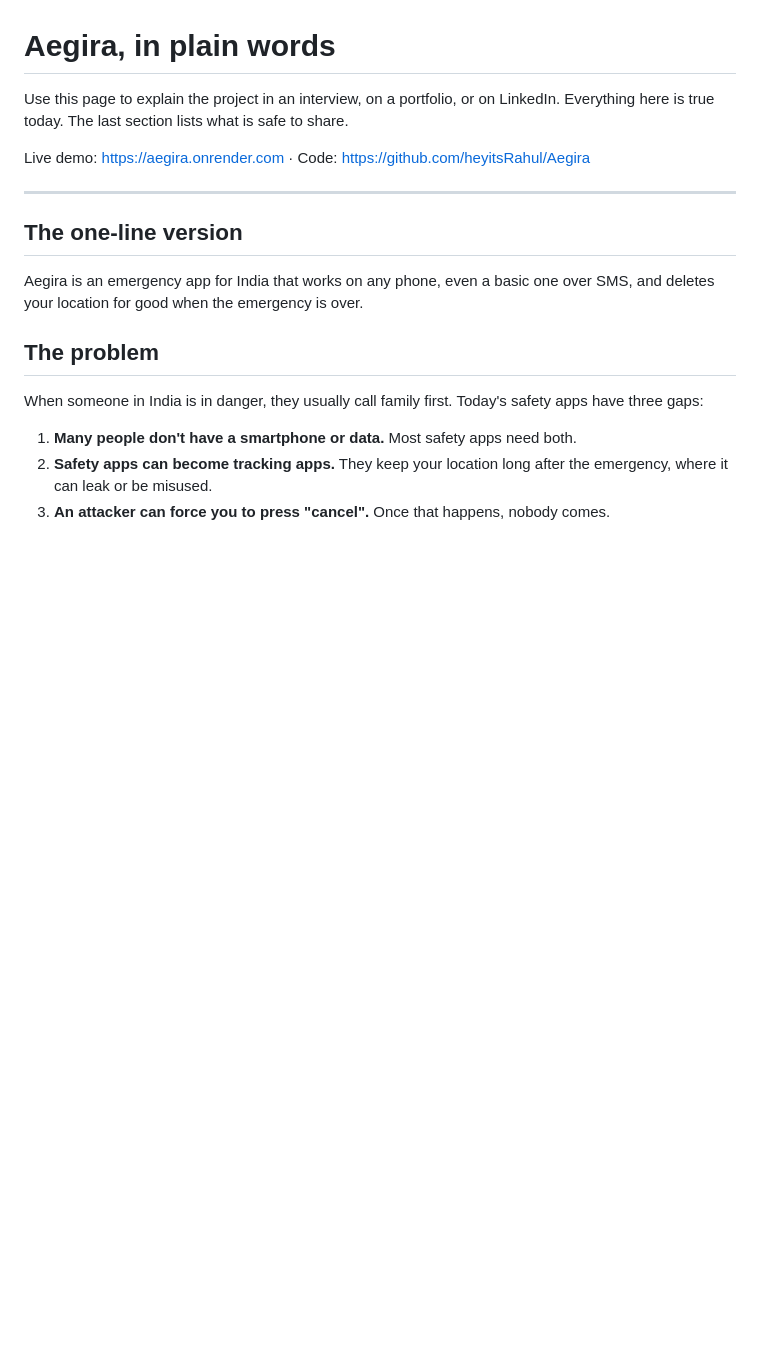
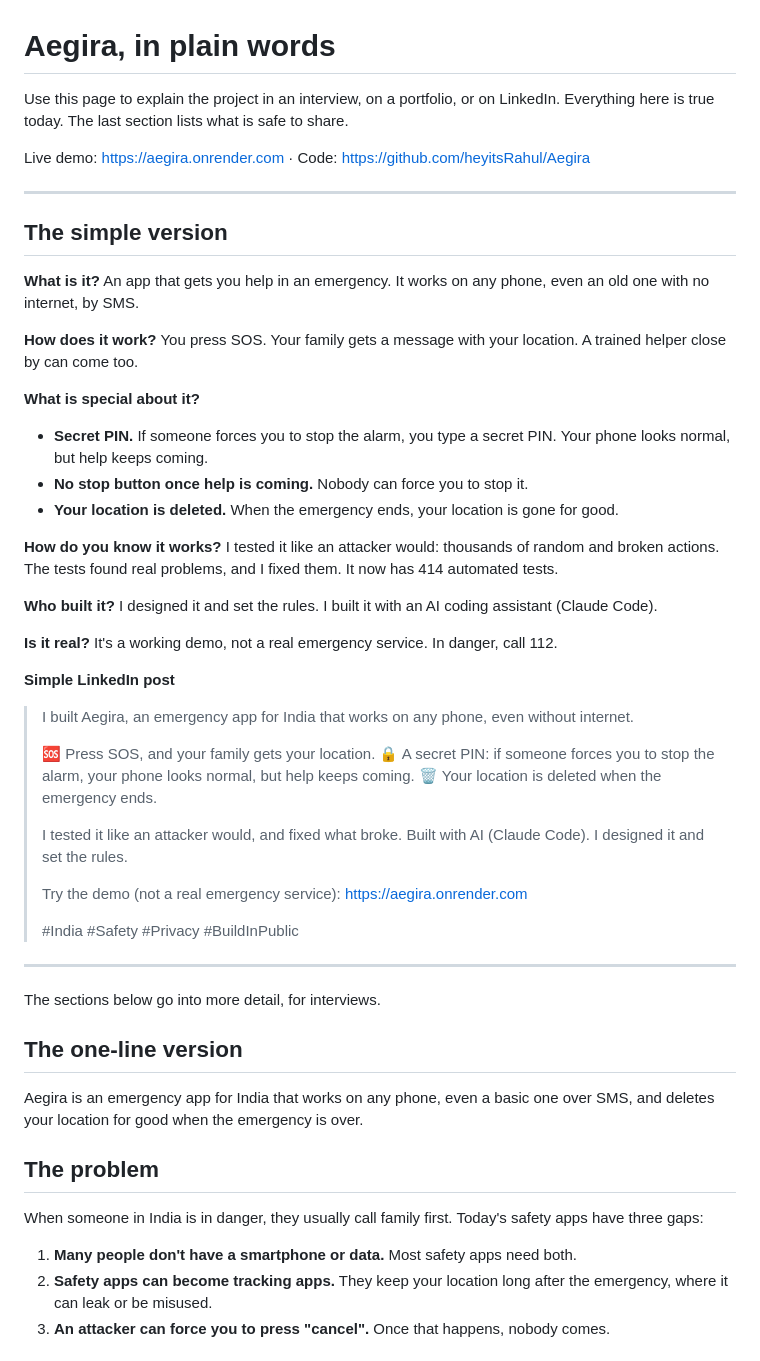
Before and after one commit to heyitsRahul/Aegira, a Markdown page: docs/portfolio.md, the part around the change. Drawn GitHub-style; blank space fills up the shorter version.

Commit message:
Portfolio: add a short, simple version and LinkedIn post
Co-Authored-By: Claude Opus 5.5 <noreply@anthropic.com>

```diff
--- a/docs/portfolio.md
+++ b/docs/portfolio.md
@@ -7,6 +7,56 @@ to share.
 Live demo: <https://aegira.onrender.com> · Code: <https://github.com/heyitsRahul/Aegira>
 
 ---
+
+## The simple version
+
+**What is it?**
+An app that gets you help in an emergency. It works on any phone, even an
+old one with no internet, by SMS.
+
+**How does it work?**
+You press SOS. Your family gets a message with your location. A trained
+helper close by can come too.
+
+**What is special about it?**
+- **Secret PIN.** If someone forces you to stop the alarm, you type a
+  secret PIN. Your phone looks normal, but help keeps coming.
+- **No stop button once help is coming.** Nobody can force you to stop it.
+- **Your location is deleted.** When the emergency ends, your location is
+  gone for good.
+
+**How do you know it works?**
+I tested it like an attacker would: thousands of random and broken actions.
+The tests found real problems, and I fixed them. It now has 414 automated
+tests.
+
+**Who built it?**
+I designed it and set the rules. I built it with an AI coding assistant
+(Claude Code).
+
+**Is it real?**
+It's a working demo, not a real emergency service. In danger, call 112.
+
+**Simple LinkedIn post**
+
+> I built Aegira, an emergency app for India that works on any phone, even
+> without internet.
+>
+> 🆘 Press SOS, and your family gets your location.
+> 🔒 A secret PIN: if someone forces you to stop the alarm, your phone looks
+> normal, but help keeps coming.
+> 🗑️ Your location is deleted when the emergency ends.
+>
+> I tested it like an attacker would, and fixed what broke.
+> Built with AI (Claude Code). I designed it and set the rules.
+>
+> Try the demo (not a real emergency service): https://aegira.onrender.com
+>
+> #India #Safety #Privacy #BuildInPublic
+
+---
+
+The sections below go into more detail, for interviews.
 
 ## The one-line version
 
```
